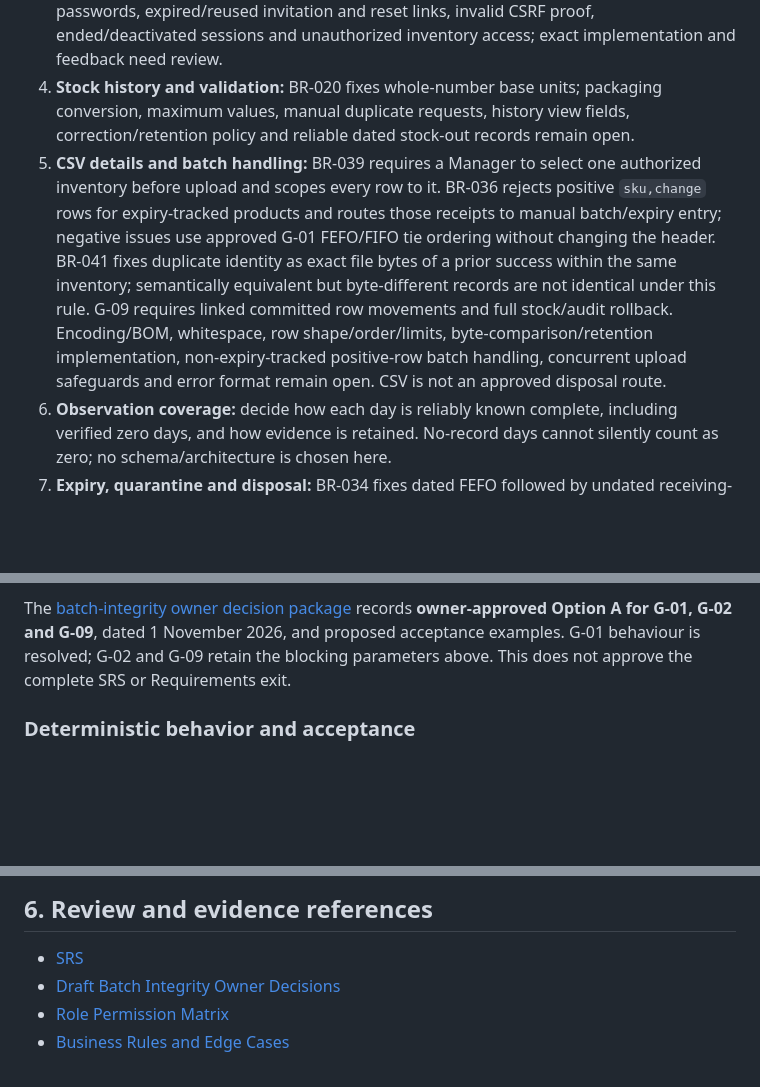
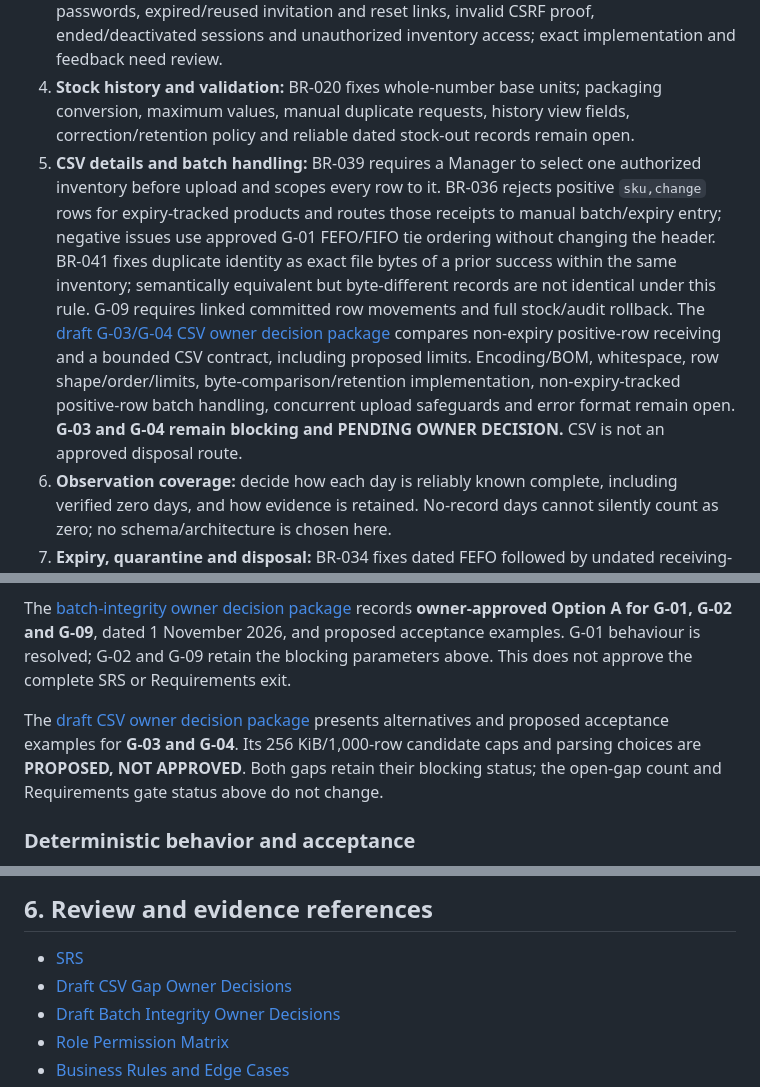
Before and after one commit to Mike-Franco/ay2627s2-cicdp-MikeAbat, a Markdown page: docs/requirements/REQUIREMENTS_REVIEW.md, 3 parts joined by grey strips. Rendered like a GitHub page; blank space fills up the shorter version.

Commit message:
docs(requirements): prepare CSV import gap decisions

```diff
--- a/docs/requirements/REQUIREMENTS_REVIEW.md
+++ b/docs/requirements/REQUIREMENTS_REVIEW.md
@@ -37,7 +37,7 @@ The owner approved [BR-001–BR-045](OWNER_REQUIREMENTS_DECISIONS.md); BR-012–
 2. **Role and account mechanics:** [Manager/Staff cells](ROLE_PERMISSION_MATRIX.md) named in BR-021–BR-025 are approved, including assigned-inventory history viewing. BR-042–BR-045 settle Django email/password authentication, secure Manager email invitation with invitee-set password, time-limited single-use reset links, server sessions, HttpOnly cookies, HTTPS and CSRF. Initial Manager credential setup, account reactivation, assignment lifecycle, initial Manager inventory assignments and unlisted administrator actions remain TBD. BR-027 does not expand viewing beyond BR-022.
 3. **Authentication delivery and timing:** email delivery for invitations/resets, invite and reset token expiry durations, invitation token reuse/invalidity mechanics, session timeout and logout/deactivation invalidation mechanics, authentication rate limiting and free staging feasibility for HTTPS/email remain unresolved. Proposed acceptance cases reject wrong passwords, expired/reused invitation and reset links, invalid CSRF proof, ended/deactivated sessions and unauthorized inventory access; exact implementation and feedback need review.
 4. **Stock history and validation:** BR-020 fixes whole-number base units; packaging conversion, maximum values, manual duplicate requests, history view fields, correction/retention policy and reliable dated stock-out records remain open.
-5. **CSV details and batch handling:** BR-039 requires a Manager to select one authorized inventory before upload and scopes every row to it. BR-036 rejects positive `sku,change` rows for expiry-tracked products and routes those receipts to manual batch/expiry entry; negative issues use approved G-01 FEFO/FIFO tie ordering without changing the header. BR-041 fixes duplicate identity as exact file bytes of a prior success within the same inventory; semantically equivalent but byte-different records are not identical under this rule. G-09 requires linked committed row movements and full stock/audit rollback. Encoding/BOM, whitespace, row shape/order/limits, byte-comparison/retention implementation, non-expiry-tracked positive-row batch handling, concurrent upload safeguards and error format remain open. CSV is not an approved disposal route.
+5. **CSV details and batch handling:** BR-039 requires a Manager to select one authorized inventory before upload and scopes every row to it. BR-036 rejects positive `sku,change` rows for expiry-tracked products and routes those receipts to manual batch/expiry entry; negative issues use approved G-01 FEFO/FIFO tie ordering without changing the header. BR-041 fixes duplicate identity as exact file bytes of a prior success within the same inventory; semantically equivalent but byte-different records are not identical under this rule. G-09 requires linked committed row movements and full stock/audit rollback. The [draft G-03/G-04 CSV owner decision package](CSV_GAP_OWNER_DECISIONS.md) compares non-expiry positive-row receiving and a bounded CSV contract, including proposed limits. Encoding/BOM, whitespace, row shape/order/limits, byte-comparison/retention implementation, non-expiry-tracked positive-row batch handling, concurrent upload safeguards and error format remain open. **G-03 and G-04 remain blocking and PENDING OWNER DECISION.** CSV is not an approved disposal route.
 6. **Observation coverage:** decide how each day is reliably known complete, including verified zero days, and how evidence is retained. No-record days cannot silently count as zero; no schema/architecture is chosen here.
 7. **Expiry, quarantine and disposal:** BR-034 fixes dated FEFO followed by undated receiving-order FIFO; BR-035 fixes unavailability at 00:00 on the expiry date in Asia/Singapore; BR-037 fixes Manager-only reasoned disposal. The [batch-integrity owner decision package](BATCH_INTEGRITY_OWNER_DECISIONS.md) records owner-approved G-01/G-02/G-09 Option A on 1 November 2026. G-01 observable ties are resolved. G-02 derived eligibility, immediate displayed quarantine and physical-stock preservation are approved, but maximum evidence-recording delay remains blocking. G-09 committed audit semantics are approved, but separate rejected-attempt logging remains blocking. Release policy, disposal reason format, retention/correction and G-11 concurrency mechanisms remain open.
 8. **Reorder interpretation:** BR-012 fixes the at-or-below alert even when suggested quantity is zero, BR-013 excludes pending deliveries, BR-014 limits MVP settings to lead time and safety stock, BR-015 allows nonnegative whole safety stock including zero, and BR-030 excludes quarantine from available-to-issue. Exact alert presentation when inputs are unavailable and treatment of other potential stock holds remain TBD; minimum quantities and pack sizes are outside MVP.
@@ -59,6 +59,8 @@ The owner approved [BR-001–BR-045](OWNER_REQUIREMENTS_DECISIONS.md); BR-012–
 The [gap analysis](REQUIREMENTS_GAP_ANALYSIS.md) audits BR-001–BR-045, FR-001–FR-012 and NFR-001–NFR-011. It records **9 blocking, 8 conditional and 2 nonblocking open gaps**, with G-01 requirements behaviour resolved and Design verification still open. G-02 maximum evidence-recording delay and G-09 separate rejected-attempt logging need owner decisions or bounded deferrals; approved Option A does not by itself close them. Other suggested defaults remain proposals. The later 1 November NFR-010 decision selects GitHub Actions for PR Django/PostgreSQL tests; dated Planning and ADR language calling the CI provider a candidate is historical. SRS §2.2 should clarify that its excluded detailed pipeline choice is workflow design, not the approved CI service.
 
 The [batch-integrity owner decision package](BATCH_INTEGRITY_OWNER_DECISIONS.md) records **owner-approved Option A for G-01, G-02 and G-09**, dated 1 November 2026, and proposed acceptance examples. G-01 behaviour is resolved; G-02 and G-09 retain the blocking parameters above. This does not approve the complete SRS or Requirements exit.
+
+The [draft CSV owner decision package](CSV_GAP_OWNER_DECISIONS.md) presents alternatives and proposed acceptance examples for **G-03 and G-04**. Its 256 KiB/1,000-row candidate caps and parsing choices are **PROPOSED, NOT APPROVED**. Both gaps retain their blocking status; the open-gap count and Requirements gate status above do not change.
 
 ### Deterministic behavior and acceptance
 
@@ -91,6 +93,7 @@ Requirements exit remains pending until all are completed and explicitly approve
 ## 6. Review and evidence references
 
 - [SRS](SOFTWARE_REQUIREMENTS_SPECIFICATION.md)
+- [Draft CSV Gap Owner Decisions](CSV_GAP_OWNER_DECISIONS.md)
 - [Draft Batch Integrity Owner Decisions](BATCH_INTEGRITY_OWNER_DECISIONS.md)
 - [Role Permission Matrix](ROLE_PERMISSION_MATRIX.md)
 - [Business Rules and Edge Cases](BUSINESS_RULES_AND_EDGE_CASES.md)
```
Also changed, not shown: docs/requirements/CSV_GAP_OWNER_DECISIONS.md (added, +96 -0 lines).
